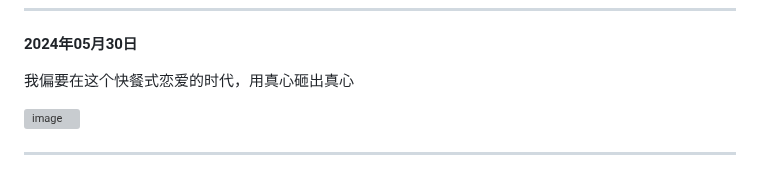
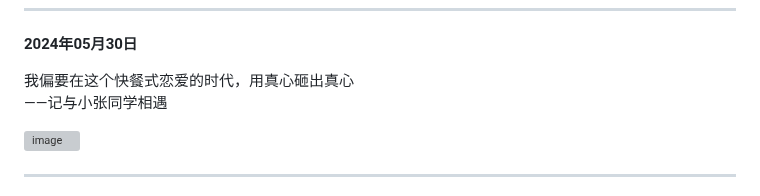
Before and after one commit to heyebei/emotion, a Markdown page: readme.md, the part around one of its changes. Rendered like a GitHub page; grey boxes are pictures that could not be loaded.

```diff
--- a/readme.md
+++ b/readme.md
@@ -607,6 +609,7 @@
 **2024年05月30日**
 
 我偏要在这个快餐式恋爱的时代，用真心砸出真心
+——记与小张同学相遇
 
 [![image](image/2024053001.jpg)](https://heyebei-my.sharepoint.com/:i:/g/personal/heyebei_heyebei_onmicrosoft_com/EfDchqMbJUdGlkEo2D6o7-kBdBGN81xPnafrLEE-IGr6cA?e=eVZRhp)
 
```
Also changed, not shown: other parts of readme.md (+2 -0 lines).
